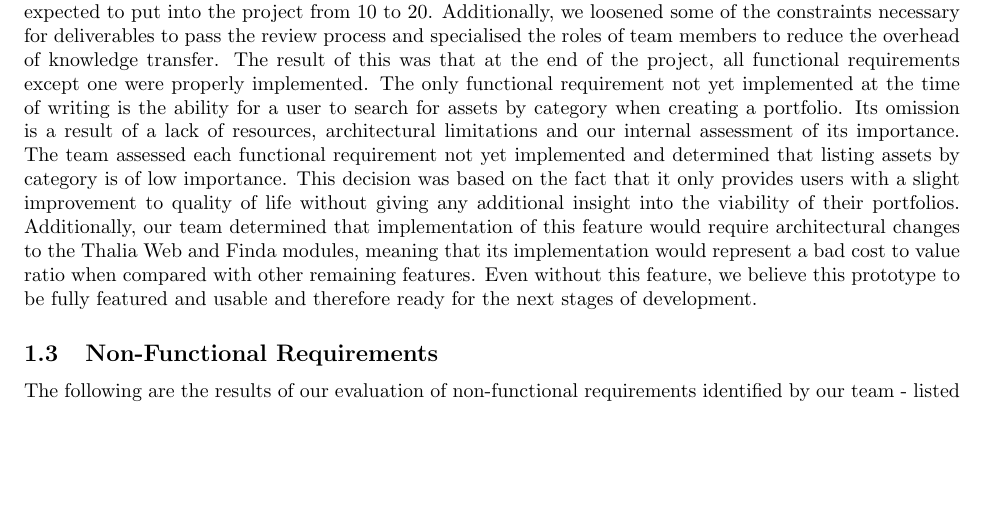
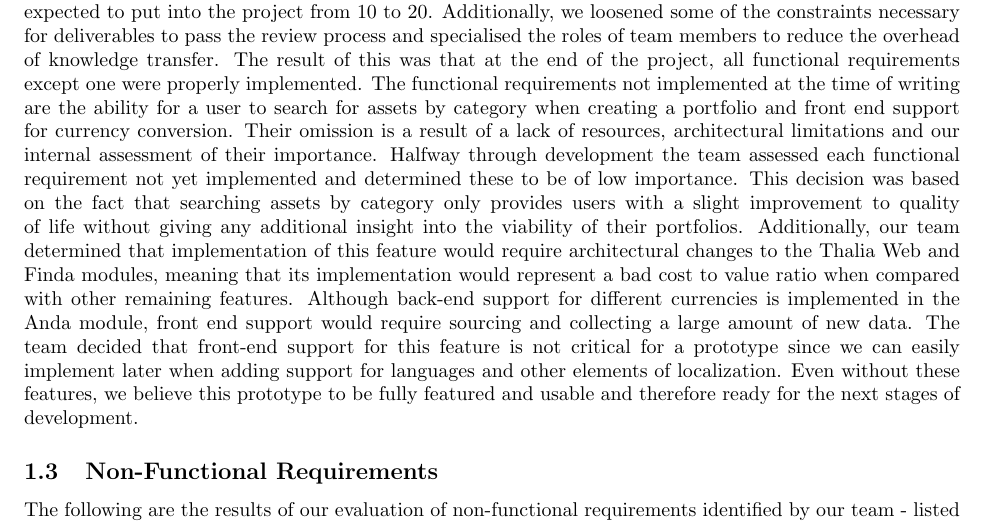
Before and after one commit to Veluga/Thalia-Backtesting-Tool, a LaTeX document (Report/07Evaluation/evaluation.tex): part of page 2 of 6, cut so that both start at the same text, the shorter picture padded with empty space. Compiled offline with pdfLaTeX.

Commit message:
added mention of currency conversion

```diff
--- a/Report/07Evaluation/evaluation.tex
+++ b/Report/07Evaluation/evaluation.tex
@@ -23,8 +23,7 @@ As mentioned in last year's Technical Report, we introduced some milestones or r
 
 Due to our team's focus on correctness and code quality, the implementation of many features ended up taking longer than we initially predicted. Although the implementation of a single feature would generally be assigned as a single ticket, the writing of tests and refactoring of code to adjust for feedback would often mean tickets would take more than one week (our team's sprint length) to complete. Additionally, our team spent a lot of time implementing `under the hood` features to improve extensibility and maintainability. Most notably, the Anda module was designed as a separate library and Finda was designed to include advanced functionality seen in other ORMs (permission management and support for managing of several databases). Although these features contribute to the quality of our product, they ended up taking developer time away from the development of functional requirements in the early stages of our project.
 Throughout our development process, the team would hold weekly retrospective meetings to try and better estimate velocity. These allowed us to react to this problem halfway through our allotted time. We came to the consensus decision to lock features that would be implemented and increase target weekly hours team members were expected to put into the project from 10 to 20. Additionally, we loosened some of the constraints necessary for deliverables to pass the review process and specialised the roles of team members to reduce the overhead of knowledge transfer. The result of this was that at the end of the project, all functional requirements except one were properly implemented.
-The only functional requirement not yet implemented at the time of writing is the ability for a user to search for assets by category when creating a portfolio. Its omission is a result of a lack of resources, architectural limitations and our internal assessment of its importance. The team assessed each functional requirement not yet implemented and determined that listing assets by category is of low importance. This decision was based on the fact that it only provides users with a slight improvement to quality of life without giving any additional insight into the viability of their portfolios. Additionally, our team determined that implementation of this feature would require architectural changes to the Thalia Web and Finda modules, meaning that its implementation would represent a bad cost to value ratio when compared with other remaining features.
-Even without this feature, we believe this prototype to be fully featured and usable and therefore ready for the next stages of development.
+The functional requirements not implemented at the time of writing are the ability for a user to search for assets by category when creating a portfolio and front end support for currency conversion. Their omission is a result of a lack of resources, architectural limitations and our internal assessment of their importance. Halfway through development the team assessed each functional requirement not yet implemented and determined these to be of low importance. This decision was based on the fact that searching assets by category only provides users with a slight improvement to quality of life without giving any additional insight into the viability of their portfolios. Additionally, our team determined that implementation of this feature would require architectural changes to the Thalia Web and Finda modules, meaning that its implementation would represent a bad cost to value ratio when compared with other remaining features. Although back-end support for different currencies is implemented in the Anda module, front end support would require sourcing and collecting a large amount of new data. The team decided that front-end support for this feature is not critical for a prototype since we can easily implement later when adding support for languages and other elements of localization. Even without these features, we believe this prototype to be fully featured and usable and therefore ready for the next stages of development.
 
 \subsection{Non-Functional Requirements}
 The following are the results of our evaluation of non-functional requirements identified by our team - listed by category - along with some general notes on our approach to evaluating each.
```
